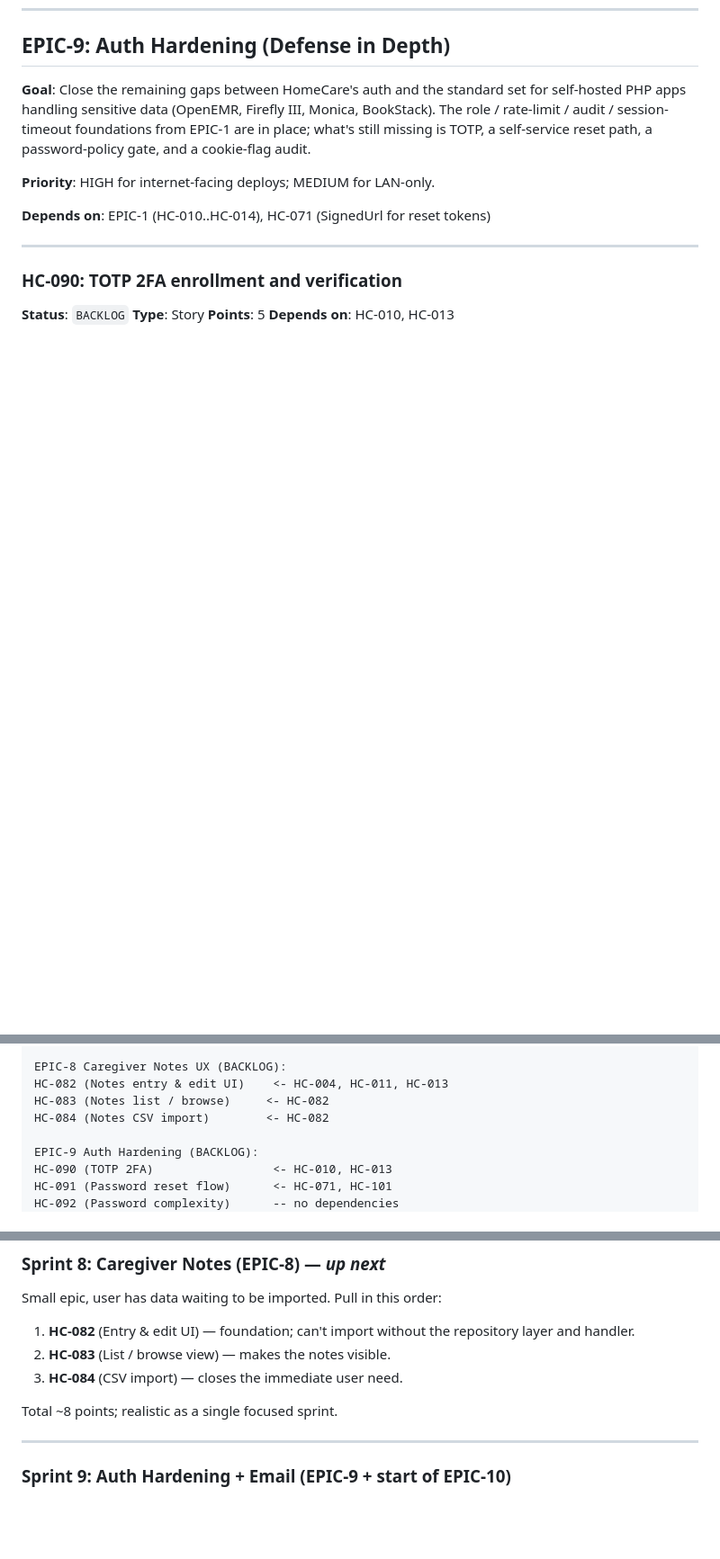
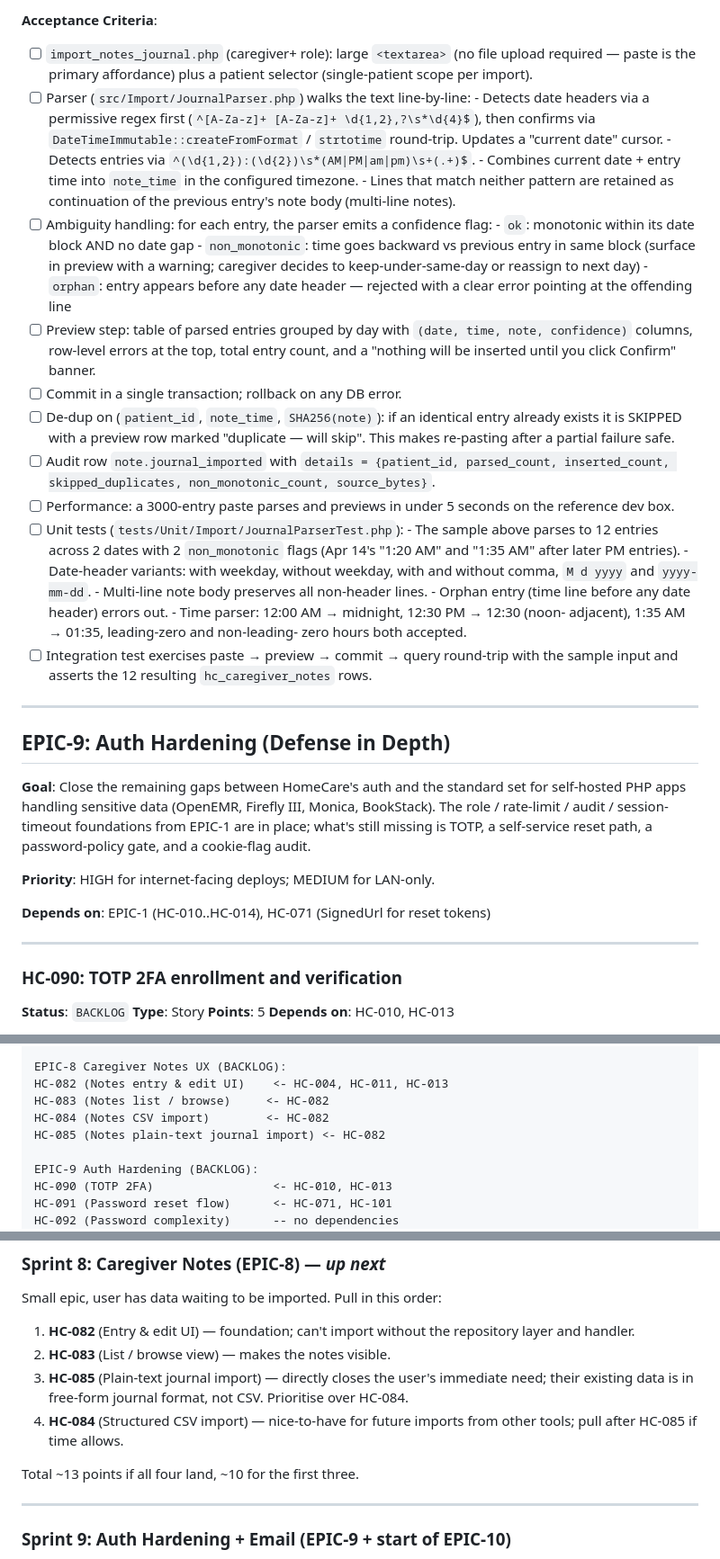
Before and after one commit to craigk5n/homecare, a Markdown page: STATUS.md, 3 parts joined by grey strips. Shown at 90% size. Rendered like a GitHub page; blank space fills up the shorter version.

Commit message:
docs(status): add HC-085 (plain-text journal import) with real sample
User provided a sample of the actual caregiver notes format they
need to import — it's not CSV but a free-form journal with date
headers and time-prefixed entries. Embedding the verbatim sample
in the story description so whoever implements the parser has a
concrete target.

Key parser challenges the sample surfaces:
- Date headers like 'Wednesday April 15, 2026' (weekday redundant
  but present)
- Entries like '7:45 AM Ate 5 kibble...' with free-text body
- Non-monotonic within a date block (1:20 AM appearing after
  9:30 PM because the caregiver logs overnight events under the
  prior day's header) — must be surfaced in preview, not silently
  shifted

Also reprioritised Sprint 8 to pull HC-085 before HC-084 since
the user's data is in journal format; CSV import is now a
follow-up for future imports from other tools.

```diff
--- a/STATUS.md
+++ b/STATUS.md
@@ -1582,3 +1643,59 @@ errors before they land in the DB.
+**Acceptance Criteria**:
+- [ ] `import_notes_journal.php` (caregiver+ role): large
+      `<textarea>` (no file upload required — paste is the primary
+      affordance) plus a patient selector (single-patient scope per
+      import).
+- [ ] Parser (`src/Import/JournalParser.php`) walks the text
+      line-by-line:
+      - Detects date headers via a permissive regex first
+        (`^[A-Za-z]+ [A-Za-z]+ \d{1,2},?\s*\d{4}$`), then confirms
+        via `DateTimeImmutable::createFromFormat` / `strtotime`
+        round-trip. Updates a "current date" cursor.
+      - Detects entries via `^(\d{1,2}):(\d{2})\s*(AM|PM|am|pm)\s+(.+)$`.
+      - Combines current date + entry time into `note_time` in
+        the configured timezone.
+      - Lines that match neither pattern are retained as
+        continuation of the previous entry's note body (multi-line
+        notes).
+- [ ] Ambiguity handling: for each entry, the parser emits a
+      confidence flag:
+      - `ok`: monotonic within its date block AND no date gap
+      - `non_monotonic`: time goes backward vs previous entry in
+        same block (surface in preview with a warning; caregiver
+        decides to keep-under-same-day or reassign to next day)
+      - `orphan`: entry appears before any date header — rejected
+        with a clear error pointing at the offending line
+- [ ] Preview step: table of parsed entries grouped by day with
+      `(date, time, note, confidence)` columns, row-level errors
+      at the top, total entry count, and a "nothing will be
+      inserted until you click Confirm" banner.
+- [ ] Commit in a single transaction; rollback on any DB error.
+- [ ] De-dup on (`patient_id`, `note_time`, `SHA256(note)`): if an
+      identical entry already exists it is SKIPPED with a preview
+      row marked "duplicate — will skip". This makes re-pasting
+      after a partial failure safe.
+- [ ] Audit row `note.journal_imported` with `details = {patient_id,
+      parsed_count, inserted_count, skipped_duplicates,
+      non_monotonic_count, source_bytes}`.
+- [ ] Performance: a 3000-entry paste parses and previews in
+      under 5 seconds on the reference dev box.
+- [ ] Unit tests (`tests/Unit/Import/JournalParserTest.php`):
+      - The sample above parses to 12 entries across 2 dates with
+        2 `non_monotonic` flags (Apr 14's "1:20 AM" and "1:35 AM"
+        after later PM entries).
+      - Date-header variants: with weekday, without weekday, with
+        and without comma, `M d yyyy` and `yyyy-mm-dd`.
+      - Multi-line note body preserves all non-header lines.
+      - Orphan entry (time line before any date header) errors out.
+      - Time parser: 12:00 AM → midnight, 12:30 PM → 12:30 (noon-
+        adjacent), 1:35 AM → 01:35, leading-zero and non-leading-
+        zero hours both accepted.
+- [ ] Integration test exercises paste → preview → commit → query
+      round-trip with the sample input and asserts the 12 resulting
+      `hc_caregiver_notes` rows.
+
+---
+
 ## EPIC-9: Auth Hardening (Defense in Depth)
 
 **Goal**: Close the remaining gaps between HomeCare's auth and the
@@ -2411,6 +2528,7 @@ EPIC-8 Caregiver Notes UX (BACKLOG):
 HC-082 (Notes entry & edit UI)    <- HC-004, HC-011, HC-013
 HC-083 (Notes list / browse)     <- HC-082
 HC-084 (Notes CSV import)        <- HC-082
+HC-085 (Notes plain-text journal import) <- HC-082
 
 EPIC-9 Auth Hardening (BACKLOG):
 HC-090 (TOTP 2FA)                 <- HC-010, HC-013
@@ -2501,9 +2619,13 @@ Small epic, user has data waiting to be imported. Pull in this order:
 1. **HC-082** (Entry & edit UI) — foundation; can't import without
    the repository layer and handler.
 2. **HC-083** (List / browse view) — makes the notes visible.
-3. **HC-084** (CSV import) — closes the immediate user need.
-
-Total ~8 points; realistic as a single focused sprint.
+3. **HC-085** (Plain-text journal import) — directly closes the
+   user's immediate need; their existing data is in free-form
+   journal format, not CSV. Prioritise over HC-084.
+4. **HC-084** (Structured CSV import) — nice-to-have for future
+   imports from other tools; pull after HC-085 if time allows.
+
+Total ~13 points if all four land, ~10 for the first three.
 
 ---
 
```
Also changed, not shown: other parts of STATUS.md (+61 -0 lines).
